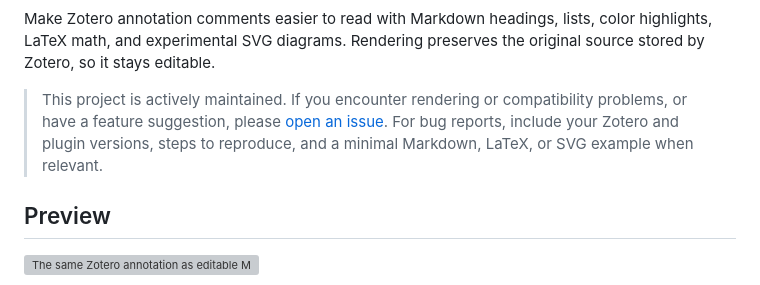
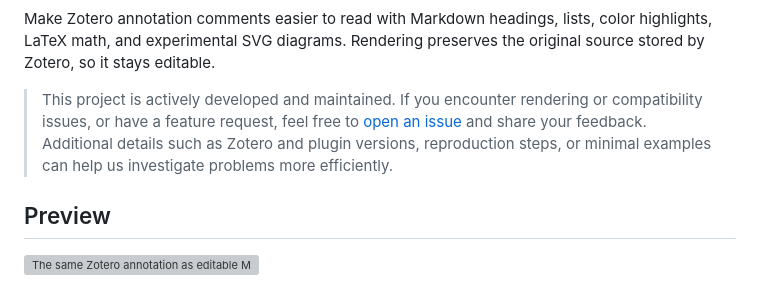
Before and after one commit to qrkks/zotero-annotation-markdown, a Markdown page: README.md, the part around the change. Rendered like a GitHub page; grey boxes are pictures that could not be loaded.

Commit message:
Revise project maintenance and issue reporting language
Updated language for clarity and improved user guidance on reporting issues.

```diff
--- a/README.md
+++ b/README.md
@@ -16,7 +16,7 @@ English | [简体中文](README.zh-CN.md)
 
 Make Zotero annotation comments easier to read with Markdown headings, lists, color highlights, LaTeX math, and experimental SVG diagrams. Rendering preserves the original source stored by Zotero, so it stays editable.
 
-> This project is actively maintained. If you encounter rendering or compatibility problems, or have a feature suggestion, please [open an issue](https://github.com/qrkks/zotero-annotation-markdown/issues). For bug reports, include your Zotero and plugin versions, steps to reproduce, and a minimal Markdown, LaTeX, or SVG example when relevant.
+> This project is actively developed and maintained. If you encounter rendering or compatibility issues, or have a feature request, feel free to [open an issue](https://github.com/qrkks/zotero-annotation-markdown/issues) and share your feedback. Additional details such as Zotero and plugin versions, reproduction steps, or minimal examples can help us investigate problems more efficiently.
 
 ## Preview
 
```
